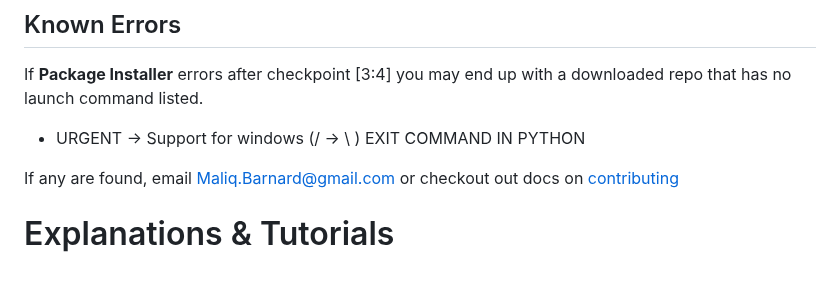
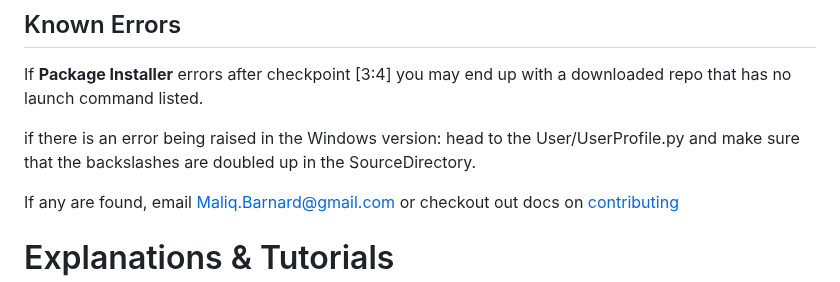
Before and after one commit to smoke-wolf/GitHub-Package-Manager, a Markdown page: README.md, the part around the change. GitHub-like rendering.

```diff
--- a/README.md
+++ b/README.md
@@ -118,7 +118,7 @@ With the new **Versioning** feature as of v1.2.4, you are now able to seamlessly
 ## Known Errors
 If **Package Installer** errors after checkpoint [3:4] you may end up with a downloaded repo that has no launch command listed.
 
-* URGENT -> Support for windows (/ -> \ ) EXIT COMMAND IN PYTHON
+if there is an error being raised in the Windows version: head to the User/UserProfile.py and make sure that the backslashes are doubled up in the SourceDirectory.
 
 
 If any are found, email [Maliq.Barnard@gmail.com](mailto:Maliq.Barnard@gmail.com)
```
